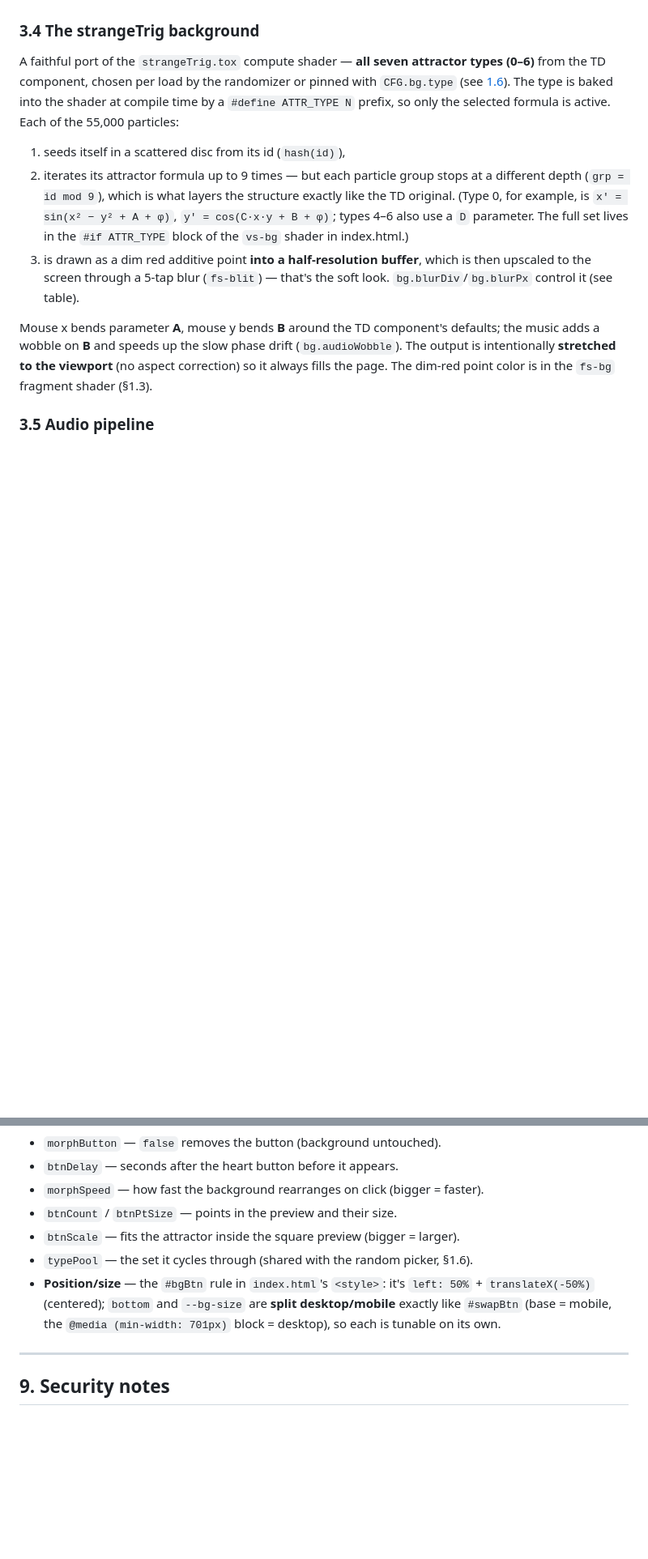
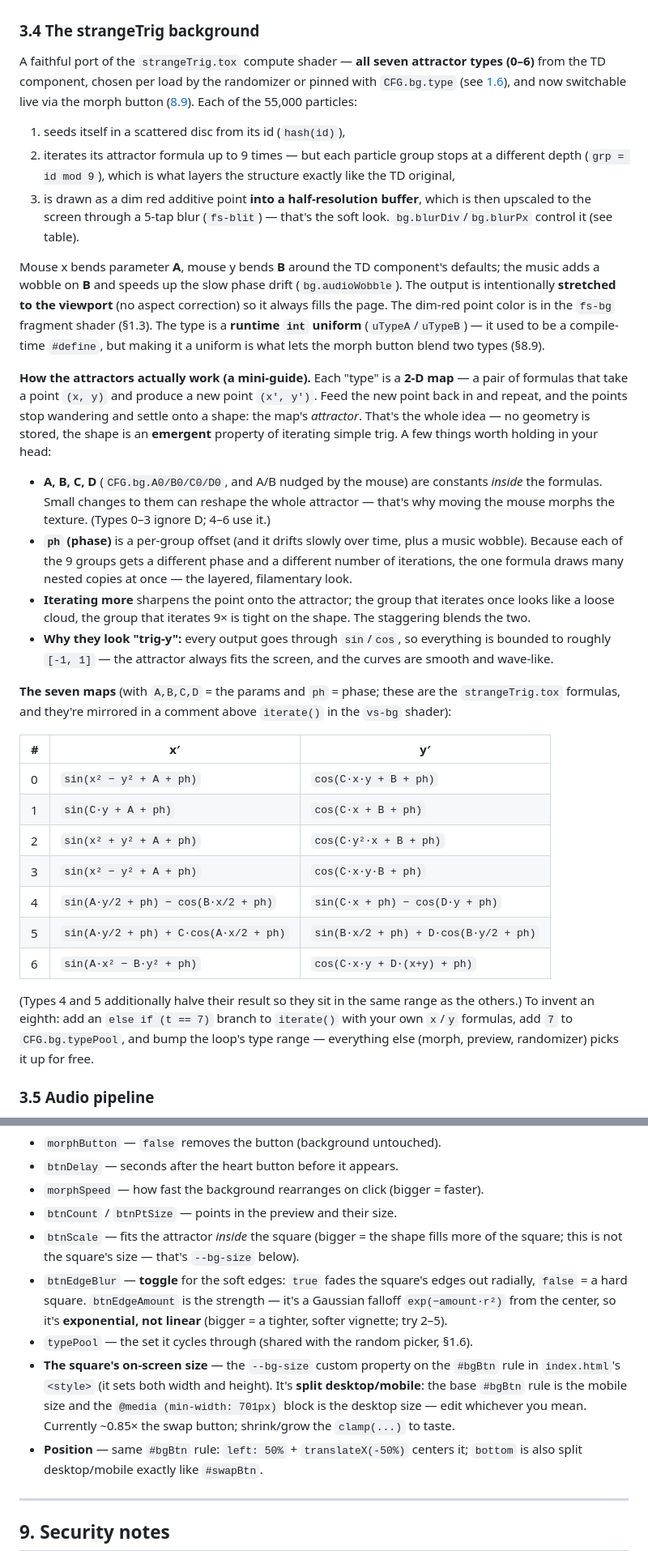
Before and after one commit to elpartario/jehernandez.site, a Markdown page: DOCUMENTATION.md, 2 parts joined by grey strips. Shown at 81% size. Rendered like a GitHub page; blank space fills up the shorter version.

Commit message:
Update DOCUMENTATION.md
Trig explanation and square behavior for morph block for attractors.

```diff
--- a/DOCUMENTATION.md
+++ b/DOCUMENTATION.md
@@ -847,17 +847,14 @@ at screen center (the skull rotates in place, so a fixed hitbox works).
 
 A faithful port of the `strangeTrig.tox` compute shader — **all seven
 attractor types (0–6)** from the TD component, chosen per load by the
-randomizer or pinned with `CFG.bg.type` (see [1.6](#16-the-strangetrig-background-onoff-and-picking-an-attractor)).
-The type is baked into the shader at compile time by a `#define ATTR_TYPE N`
-prefix, so only the selected formula is active. Each of the 55,000 particles:
+randomizer or pinned with `CFG.bg.type` (see [1.6](#16-the-strangetrig-background-onoff-and-picking-an-attractor)),
+and now switchable live via the morph button ([8.9](#89-the-background-attractor-morph-button-bottom-center)).
+Each of the 55,000 particles:
 
 1. seeds itself in a scattered disc from its id (`hash(id)`),
 2. iterates its attractor formula up to 9 times — but each particle group stops
    at a different depth (`grp = id mod 9`), which is what layers the structure
-   exactly like the TD original. (Type 0, for example, is
-   `x' = sin(x² − y² + A + φ)`, `y' = cos(C·x·y + B + φ)`; types 4–6 also use a
-   `D` parameter. The full set lives in the `#if ATTR_TYPE` block of the `vs-bg`
-   shader in index.html.)
+   exactly like the TD original,
 3. is drawn as a dim red additive point **into a half-resolution buffer**,
    which is then upscaled to the screen through a 5-tap blur (`fs-blit`) —
    that's the soft look. `bg.blurDiv`/`bg.blurPx` control it (see table).
@@ -866,7 +863,51 @@ Mouse x bends parameter **A**, mouse y bends **B** around the TD component's
 defaults; the music adds a wobble on **B** and speeds up the slow phase drift
 (`bg.audioWobble`). The output is intentionally **stretched to the viewport**
 (no aspect correction) so it always fills the page. The dim-red point color is
-in the `fs-bg` fragment shader (§1.3).
+in the `fs-bg` fragment shader (§1.3). The type is a **runtime `int` uniform**
+(`uTypeA`/`uTypeB`) — it used to be a compile-time `#define`, but making it a
+uniform is what lets the morph button blend two types (§8.9).
+
+**How the attractors actually work (a mini-guide).** Each "type" is a **2-D
+map** — a pair of formulas that take a point `(x, y)` and produce a new point
+`(x', y')`. Feed the new point back in and repeat, and the points stop wandering
+and settle onto a shape: the map's *attractor*. That's the whole idea — no
+geometry is stored, the shape is an **emergent** property of iterating simple
+trig. A few things worth holding in your head:
+
+- **A, B, C, D** (`CFG.bg.A0/B0/C0/D0`, and A/B nudged by the mouse) are
+  constants *inside* the formulas. Small changes to them can reshape the whole
+  attractor — that's why moving the mouse morphs the texture. (Types 0–3 ignore
+  D; 4–6 use it.)
+- **`ph` (phase)** is a per-group offset (and it drifts slowly over time, plus a
+  music wobble). Because each of the 9 groups gets a different phase and a
+  different number of iterations, the one formula draws many nested copies at
+  once — the layered, filamentary look.
+- **Iterating more** sharpens the point onto the attractor; the group that
+  iterates once looks like a loose cloud, the group that iterates 9× is tight on
+  the shape. The staggering blends the two.
+- **Why they look "trig-y":** every output goes through `sin`/`cos`, so
+  everything is bounded to roughly `[-1, 1]` — the attractor always fits the
+  screen, and the curves are smooth and wave-like.
+
+**The seven maps** (with `A,B,C,D` = the params and `ph` = phase; these are the
+`strangeTrig.tox` formulas, and they're mirrored in a comment above `iterate()`
+in the `vs-bg` shader):
+
+| # | x′ | y′ |
+|---|---|---|
+| 0 | `sin(x² − y² + A + ph)` | `cos(C·x·y + B + ph)` |
+| 1 | `sin(C·y + A + ph)` | `cos(C·x + B + ph)` |
+| 2 | `sin(x² + y² + A + ph)` | `cos(C·y²·x + B + ph)` |
+| 3 | `sin(x² − y² + A + ph)` | `cos(C·x·y·B + ph)` |
+| 4 | `sin(A·y/2 + ph) − cos(B·x/2 + ph)` | `sin(C·x + ph) − cos(D·y + ph)` |
+| 5 | `sin(A·y/2 + ph) + C·cos(A·x/2 + ph)` | `sin(B·x/2 + ph) + D·cos(B·y/2 + ph)` |
+| 6 | `sin(A·x² − B·y² + ph)` | `cos(C·x·y + D·(x+y) + ph)` |
+
+(Types 4 and 5 additionally halve their result so they sit in the same range as
+the others.) To invent an eighth: add an `else if (t == 7)` branch to
+`iterate()` with your own `x`/`y` formulas, add `7` to `CFG.bg.typePool`, and
+bump the loop's type range — everything else (morph, preview, randomizer) picks
+it up for free.
 
 ### 3.5 Audio pipeline
 
@@ -1594,12 +1635,20 @@ renders to an opaque buffer whose alpha the blit ignores.)
 - `btnDelay` — seconds after the heart button before it appears.
 - `morphSpeed` — how fast the background rearranges on click (bigger = faster).
 - `btnCount` / `btnPtSize` — points in the preview and their size.
-- `btnScale` — fits the attractor inside the square preview (bigger = larger).
+- `btnScale` — fits the attractor *inside* the square (bigger = the shape fills
+  more of the square; this is not the square's size — that's `--bg-size` below).
+- `btnEdgeBlur` — **toggle** for the soft edges: `true` fades the square's edges
+  out radially, `false` = a hard square. `btnEdgeAmount` is the strength — it's
+  a Gaussian falloff `exp(−amount·r²)` from the center, so it's **exponential,
+  not linear** (bigger = a tighter, softer vignette; try 2–5).
 - `typePool` — the set it cycles through (shared with the random picker, §1.6).
-- **Position/size** — the `#bgBtn` rule in `index.html`'s `<style>`: it's
-  `left: 50%` + `translateX(-50%)` (centered); `bottom` and `--bg-size` are
-  **split desktop/mobile** exactly like `#swapBtn` (base = mobile, the
-  `@media (min-width: 701px)` block = desktop), so each is tunable on its own.
+- **The square's on-screen size** — the `--bg-size` custom property on the
+  `#bgBtn` rule in `index.html`'s `<style>` (it sets both width and height).
+  It's **split desktop/mobile**: the base `#bgBtn` rule is the mobile size and
+  the `@media (min-width: 701px)` block is the desktop size — edit whichever you
+  mean. Currently ~0.85× the swap button; shrink/grow the `clamp(...)` to taste.
+- **Position** — same `#bgBtn` rule: `left: 50%` + `translateX(-50%)` centers
+  it; `bottom` is also split desktop/mobile exactly like `#swapBtn`.
 
 ---
 
```
Also changed, not shown: other parts of DOCUMENTATION.md (+11 -0 lines).
